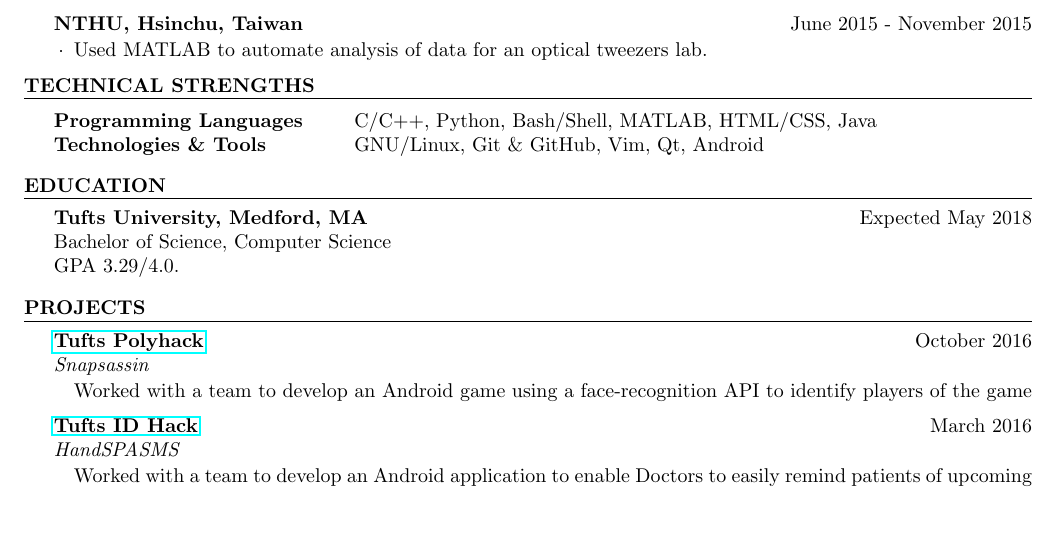
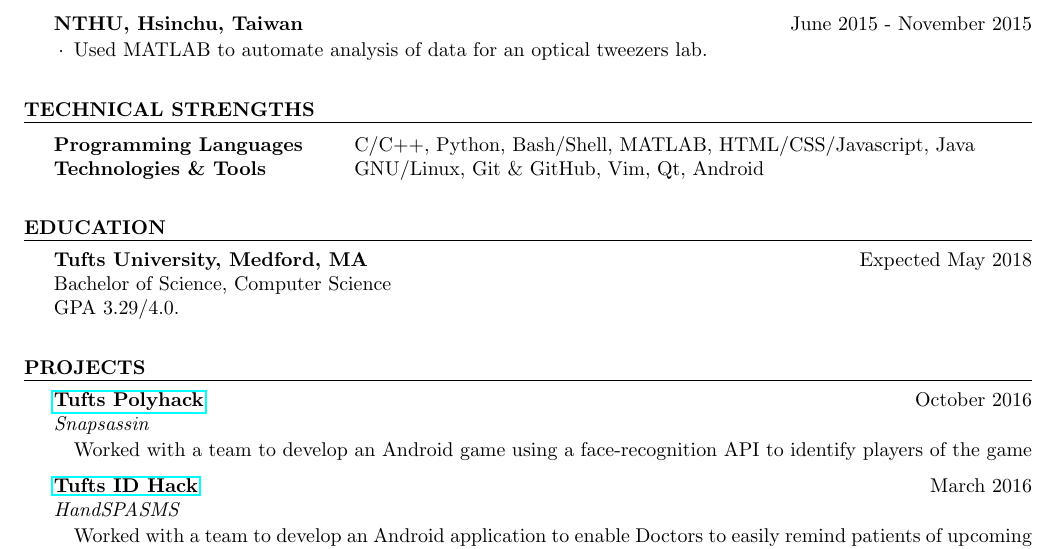
Before and after one commit to 946336/Resume, a LaTeX CV (resume.tex): part of the page, cut so that both start at the same text, the shorter picture padded with empty space. Compiled offline with pdfLaTeX.

Commit message:
adjusted spacing

```diff
--- a/resume.tex
+++ b/resume.tex
@@ -74,11 +77,12 @@
 \begin{rSection}{Technical Strengths}
 
 \begin{tabular}{ @{} >{\bfseries}l @{\hspace{6ex}} l }
-Programming Languages & C/C++, Python, Bash/Shell, MATLAB, HTML/CSS, Java \\
+Programming Languages & C/C++, Python, Bash/Shell, MATLAB, HTML/CSS/Javascript, Java \\
 Technologies \& Tools & GNU/Linux, Git \& GitHub, Vim, Qt, Android \\
 \end{tabular}
-\smallskip
+% \smallskip
 
+\bigskip
 \end{rSection}
 
 %-------------------------------------------------------------------------------
@@ -89,13 +93,15 @@
 
 {\bf Tufts University, Medford, MA} \hfill {Expected May 2018} \\
 Bachelor of Science, Computer Science \\
-GPA 3.29/4.0. \smallskip
+GPA 3.29/4.0.
 % {\em {\bf \em Relevant coursework}: Data Structures, Machine Structure \&
 % Assembly, Programming Languages, Algorithms, Advanced Functional Programming,
 % Operating Systems, Machine Learning, Computer Graphics, Computational Theory,
 % Programming Language Design.}
 % \smallskip
 
+% \smallskip
+\bigskip
 \end{rSection}
 
 %-------------------------------------------------------------------------------
```
Also changed, not shown: resume.pdf, resume.tex (5 more changed lines), 1 other file.
